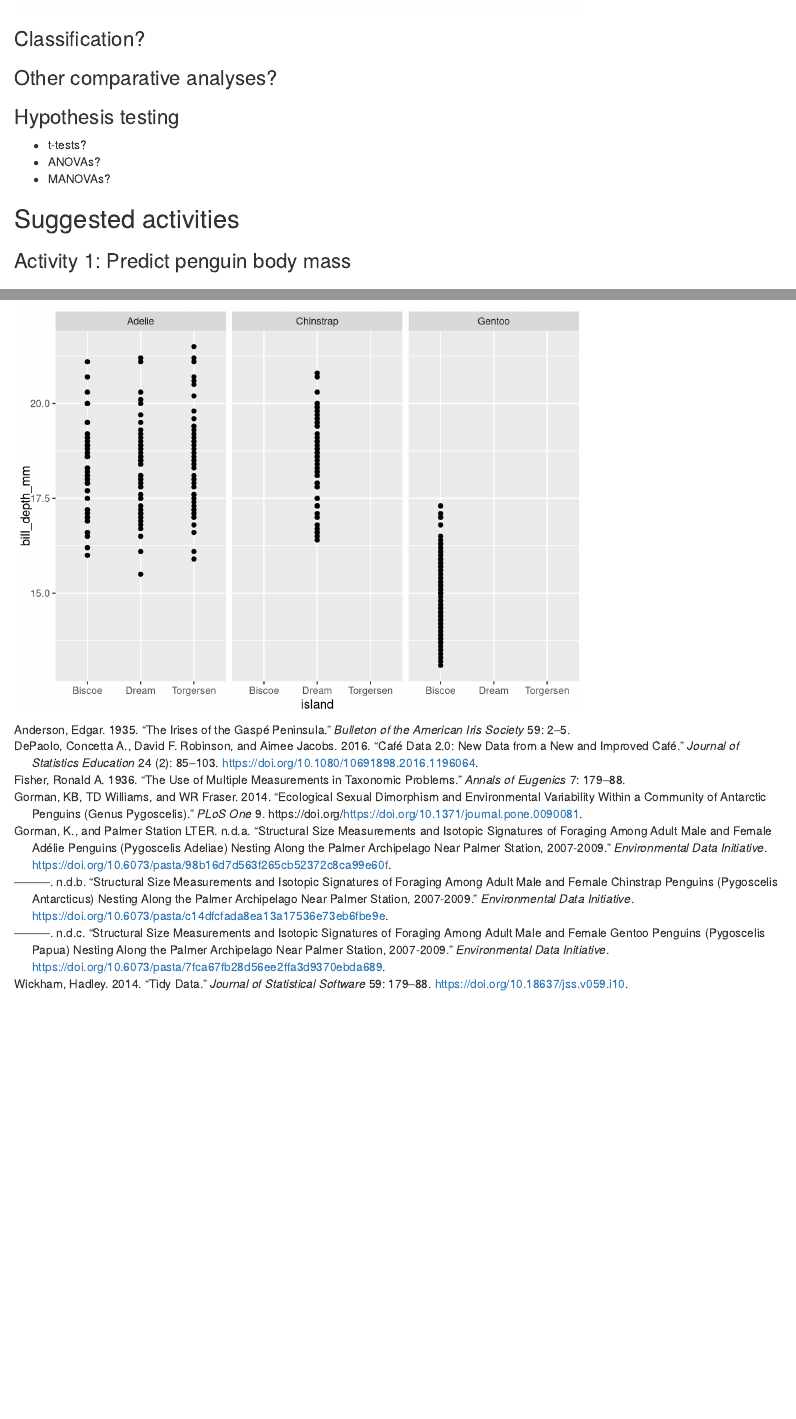
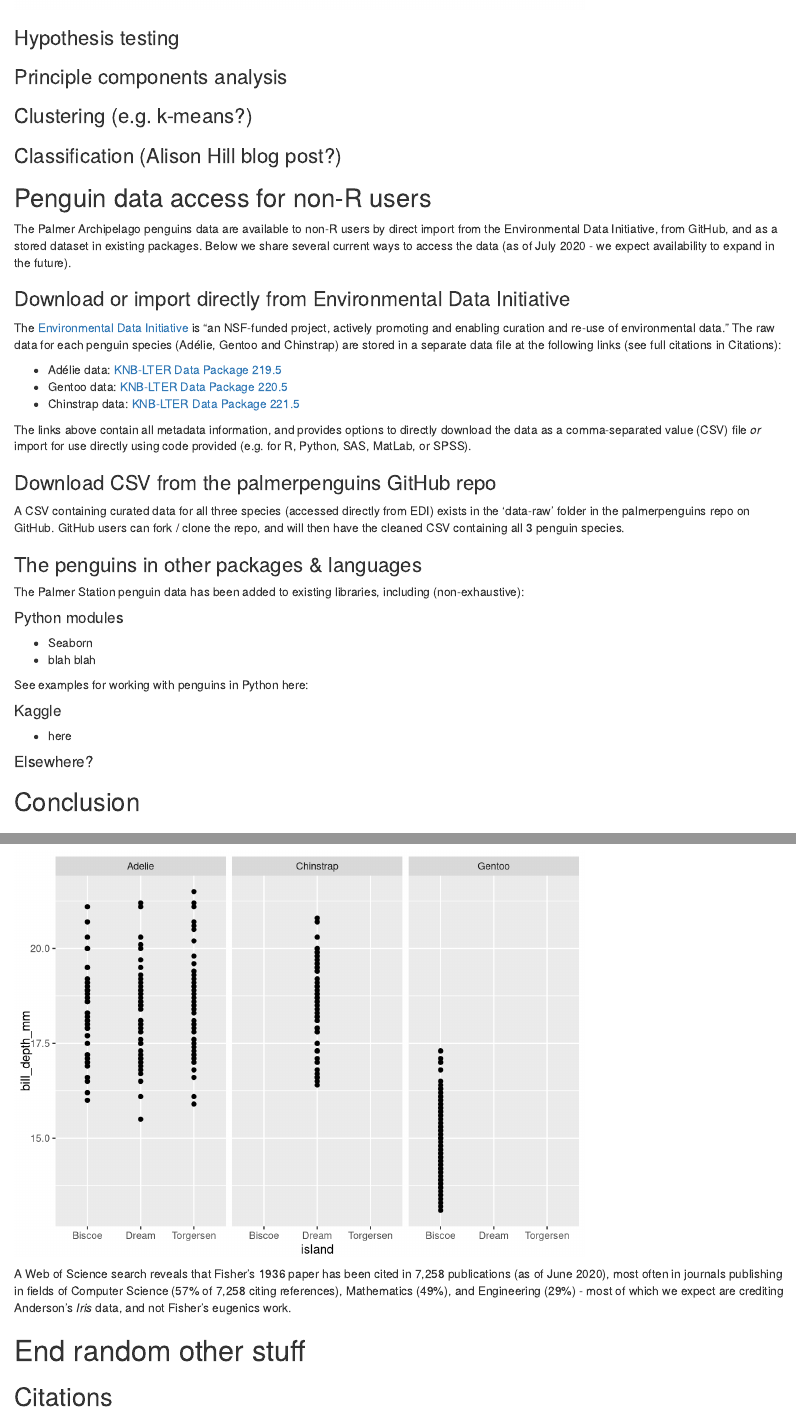
Before and after one commit to apreshill/penguins_paper, an R Markdown document (manuscript/manuscript_text.Rmd): the page in a window 1100 px wide, from 4350 px down before the commit and from 4420 px down after it, and a second part further down, joined at a grey line. Rendered offline with R 4.5, knitr and Pandoc, with nearby package versions; some code elsewhere in the file could not run offline.

Commit message:
Ah text (#4)
* text update 6/20

* add where else to get penguins

````diff
--- a/bibliography/references.bib
+++ b/bibliography/references.bib
@@ -71,3 +71,11 @@ publisher = {Taylor & Francis},
 doi = {10.1080/10691898.2016.1196064},
 URL = {https://doi.org/10.1080/10691898.2016.1196064}
 }
+
+@article{scikit-learn,
+ title={Scikit-learn: Machine Learning in {P}ython},
+ author={Pedregosa, F. and Varoquaux, G. and Gramfort, A. and Michel, V.
+         and Thirion, B. and Grisel, O. and Blondel, M. and Prettenhofer, P.
+         and Weiss, R. and Dubourg, V. and Vanderplas, J. and Passos, A. and
+         Cournapeau, D. and Brucher, M. and Perrot, M. and Duchesnay, E.},
+ journal={Journal of Machine Learning Research},
--- a/manuscript/manuscript_text.Rmd
+++ b/manuscript/manuscript_text.Rmd
@@ -328,20 +330,52 @@ ggsave(here("figures","penguins_iris_box.png"), height = 7, width = 8)
 
 ```
 
-### Classification?
-
-### Other comparative analyses?
-
 ### Hypothesis testing
 
-- t-tests?
-- ANOVAs?
-- MANOVAs?
+### Principle components analysis
 
-## Suggested activities
+### Clustering (e.g. k-means?)
 
-### Activity 1: Predict penguin body mass
+### Classification (Alison Hill blog post?)
 
+## Penguin data access for non-R users
+
+The Palmer Archipelago penguins data are available to non-R users by direct import from the Environmental Data Initiative, from GitHub, and as a stored dataset in existing packages. Below we share several current ways to access the data (as of July 2020 - we expect availability to expand in the future).
+
+### Download or import directly from Environmental Data Initiative
+
+The [Environmental Data Initiative](https://environmentaldatainitiative.org/) is "an NSF-funded project, actively promoting and enabling curation and re-use of environmental data." The raw data for each penguin species (Adélie, Gentoo and Chinstrap) are stored in a separate data file at the following links (see full citations in Citations):
+
+- Adélie data: [KNB-LTER Data Package 219.5](https://portal.edirepository.org/nis/mapbrowse?packageid=knb-lter-pal.219.5)
+- Gentoo data: [KNB-LTER Data Package 220.5](https://portal.edirepository.org/nis/mapbrowse?packageid=knb-lter-pal.220.5)
+- Chinstrap data: [KNB-LTER Data Package 221.5](https://portal.edirepository.org/nis/mapbrowse?packageid=knb-lter-pal.221.6)
+
+The links above contain all metadata information, and provides options to directly download the data as a comma-separated value (CSV) file *or* import for use directly using code provided (e.g. for R, Python, SAS, MatLab, or SPSS).
+
+### Download CSV from the palmerpenguins GitHub repo
+
+A CSV containing curated data for all three species (accessed directly from EDI) exists in the 'data-raw' folder in the palmerpenguins repo on GitHub. GitHub users can fork / clone the repo, and will then have the cleaned CSV containing all 3 penguin species.
+
+### The penguins in other packages & languages
+
+The Palmer Station penguin data has been added to existing libraries, including (non-exhaustive):
+
+#### Python modules
+
+- Seaborn
+- blah blah
+
+See examples for working with penguins in Python here:
+
+
+
+#### Kaggle
+
+- here
+
+#### Elsewhere?
+
+## Conclusion
 
 
 ## Appendix
@@ -435,3 +469,9 @@ penguins %>%
   geom_point() +
   facet_wrap(~species)
 ```
+
+A Web of Science search reveals that Fisher's 1936 paper has been cited in 7,258 publications (as of June 2020), most often in journals publishing in fields of Computer Science (57% of 7,258 citing references), Mathematics (49%), and Engineering (29%) - most of which we expect are crediting Anderson's *Iris* data, and not Fisher's eugenics work.
+
+# End random other stuff
+
+## Citations
````
Also changed, not shown: manuscript/manuscript_text.html (added), bibliography/references.bib (4 more changed lines), manuscript/manuscript_text.Rmd (26 more changed lines).
